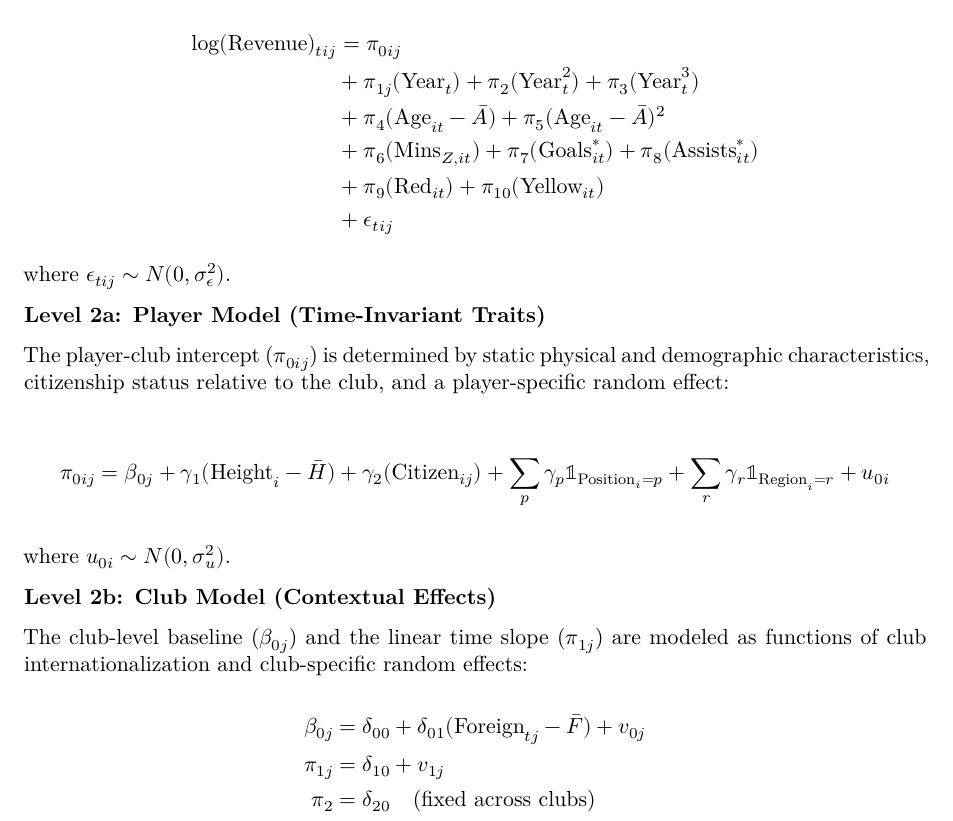
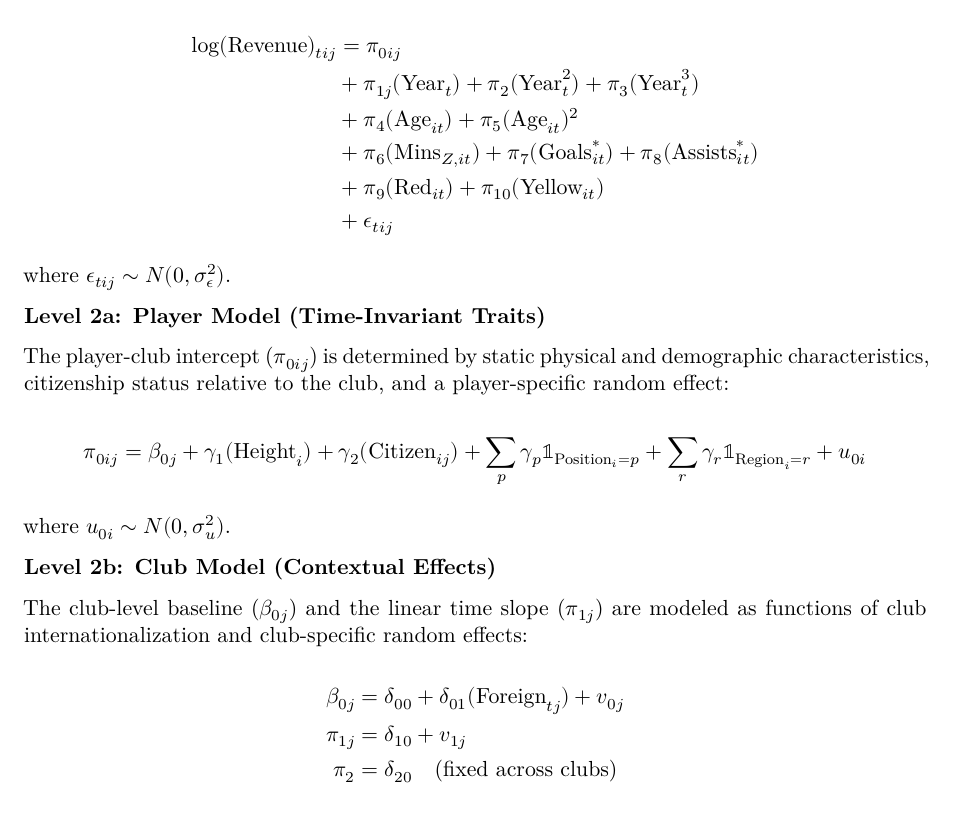
Before and after one commit to klinares/Moneyball_FC, a Quarto document (code/cross_classified_models_11.23.qmd): part of page 19 of 25, cut so that both start at the same text. Rendered offline with R 4.5, knitr and Pandoc in place of Quarto, then LaTeX, with nearby package versions; some code elsewhere in the file could not run offline.

Commit message:
updated models

```diff
--- a/code/cross_classified_models_11.23.qmd
+++ b/code/cross_classified_models_11.23.qmd
@@ -722,7 +722,7 @@ $$
 \begin{aligned}
 \log(\text{Revenue})_{tij} &= \pi_{0ij} \\
 &+ \pi_{1j}(\text{Year}_{t}) + \pi_{2}(\text{Year}^2_{t}) + \pi_{3}(\text{Year}^3_{t}) \\
-&+ \pi_{4}(\text{Age}_{it} - \bar{A}) + \pi_{5}(\text{Age}_{it} - \bar{A})^2 \\
+&+ \pi_{4}(\text{Age}_{it}) + \pi_{5}(\text{Age}_{it})^2 \\
 &+ \pi_{6}(\text{Mins}_{Z,it}) + \pi_{7}(\text{Goals}^*_{it}) + \pi_{8}(\text{Assists}^*_{it}) \\
 &+ \pi_{9}(\text{Red}_{it}) + \pi_{10}(\text{Yellow}_{it}) \\
 &+ \epsilon_{tij}
@@ -736,7 +736,7 @@ where $\epsilon_{tij} \sim N(0, \sigma^2_{\epsilon})$.
 The player-club intercept ($\pi_{0ij}$) is determined by static physical and demographic characteristics, citizenship status relative to the club, and a player-specific random effect:
 
 $$
-\pi_{0ij} = \beta_{0j} + \gamma_{1}(\text{Height}_{i} - \bar{H}) + \gamma_{2}(\text{Citizen}_{ij}) + \sum_{p} \gamma_{p} \mathbb{1}_{\text{Position}_i=p} + \sum_{r} \gamma_{r} \mathbb{1}_{\text{Region}_i=r} + u_{0i}
+\pi_{0ij} = \beta_{0j} + \gamma_{1}(\text{Height}_{i}) + \gamma_{2}(\text{Citizen}_{ij}) + \sum_{p} \gamma_{p} \mathbb{1}_{\text{Position}_i=p} + \sum_{r} \gamma_{r} \mathbb{1}_{\text{Region}_i=r} + u_{0i}
 $$
 
 where $u_{0i} \sim N(0, \sigma^2_{u})$.
@@ -747,7 +747,7 @@ The club-level baseline ($\beta_{0j}$) and the linear time slope ($\pi_{1j}$) ar
 
 $$
 \begin{aligned}
-\beta_{0j} &= \delta_{00} + \delta_{01}(\text{Foreign}_{tj} - \bar{F}) + v_{0j} \\
+\beta_{0j} &= \delta_{00} + \delta_{01}(\text{Foreign}_{tj}) + v_{0j} \\
 \pi_{1j} &= \delta_{10} + v_{1j} \\
 \pi_{2} &= \delta_{20} \quad \text{(fixed across clubs)} \\
 \pi_{3} &= \delta_{30} \quad \text{(fixed across clubs)}
```
